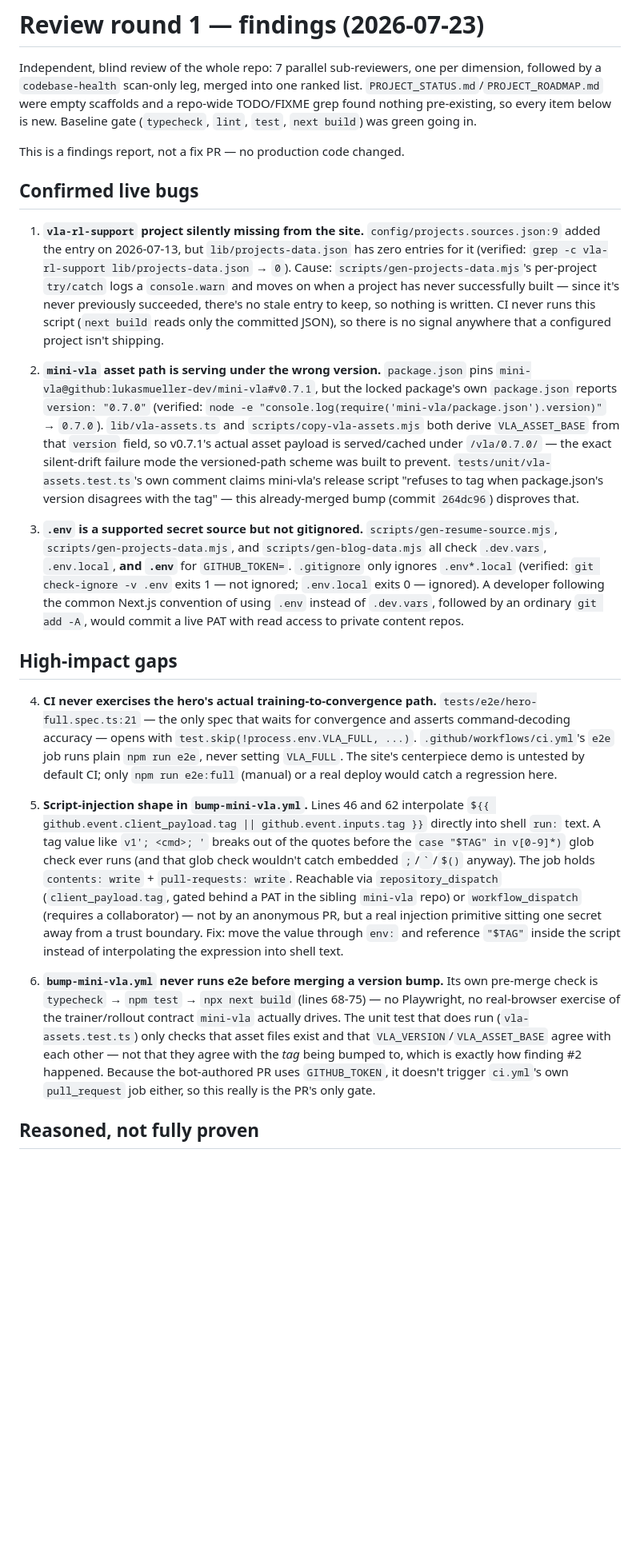
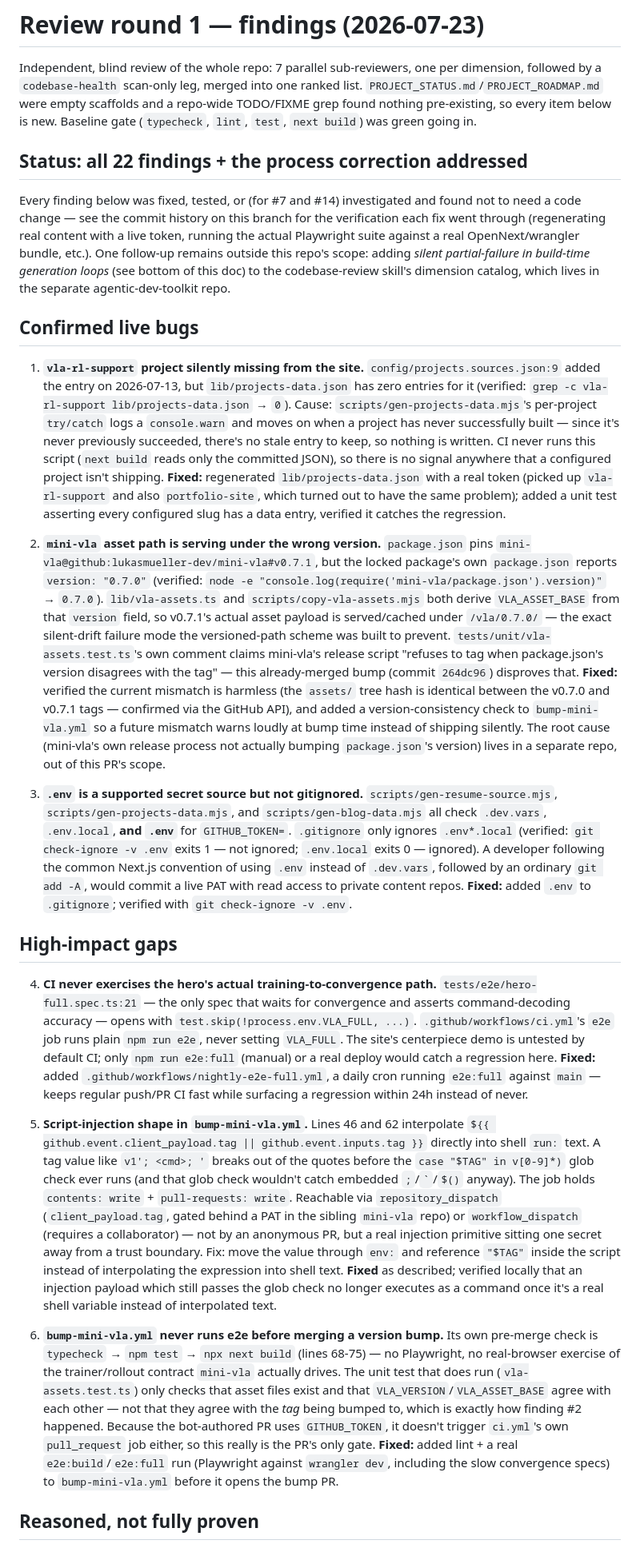
Before and after one commit to lbm2001/portfolio-site, a Markdown page: docs/review-round-1-findings.md, the part around one of its changes. Shown at 80% size. GitHub-like rendering; blank space fills up the shorter version.

```diff
--- a/docs/review-round-1-findings.md
+++ b/docs/review-round-1-findings.md
@@ -7,7 +7,16 @@ and a repo-wide TODO/FIXME grep found nothing pre-existing, so every item
 below is new. Baseline gate (`typecheck`, `lint`, `test`, `next build`) was
 green going in.
 
-This is a findings report, not a fix PR — no production code changed.
+## Status: all 22 findings + the process correction addressed
+
+Every finding below was fixed, tested, or (for #7 and #14) investigated and
+found not to need a code change — see the commit history on this branch for
+the verification each fix went through (regenerating real content with a
+live token, running the actual Playwright suite against a real
+OpenNext/wrangler bundle, etc.). One follow-up remains outside this repo's
+scope: adding *silent partial-failure in build-time generation loops* (see
+bottom of this doc) to the codebase-review skill's dimension catalog, which
+lives in the separate agentic-dev-toolkit repo.
 
 ## Confirmed live bugs
 
@@ -21,6 +30,10 @@ This is a findings report, not a fix PR — no production code changed.
    nothing is written. CI never runs this script (`next build` reads only the
    committed JSON), so there is no signal anywhere that a configured project
    isn't shipping.
+   **Fixed:** regenerated `lib/projects-data.json` with a real token
+   (picked up `vla-rl-support` and also `portfolio-site`, which turned out
+   to have the same problem); added a unit test asserting every configured
+   slug has a data entry, verified it catches the regression.
 
 2. **`mini-vla` asset path is serving under the wrong version.**
    `package.json` pins `mini-vla@github:lukasmueller-dev/mini-vla#v0.7.1`, but
@@ -33,6 +46,13 @@ This is a findings report, not a fix PR — no production code changed.
    `tests/unit/vla-assets.test.ts`'s own comment claims mini-vla's release
    script "refuses to tag when package.json's version disagrees with the
    tag" — this already-merged bump (commit `264dc96`) disproves that.
+   **Fixed:** verified the current mismatch is harmless (the `assets/` tree
+   hash is identical between the v0.7.0 and v0.7.1 tags — confirmed via the
+   GitHub API), and added a version-consistency check to
+   `bump-mini-vla.yml` so a future mismatch warns loudly at bump time
+   instead of shipping silently. The root cause (mini-vla's own release
+   process not actually bumping `package.json`'s version) lives in a
+   separate repo, out of this PR's scope.
 
 3. **`.env` is a supported secret source but not gitignored.**
    `scripts/gen-resume-source.mjs`, `scripts/gen-projects-data.mjs`, and
@@ -43,6 +63,8 @@ This is a findings report, not a fix PR — no production code changed.
    Next.js convention of using `.env` instead of `.dev.vars`, followed by an
    ordinary `git add -A`, would commit a live PAT with read access to
    private content repos.
+   **Fixed:** added `.env` to `.gitignore`; verified with
+   `git check-ignore -v .env`.
 
 ## High-impact gaps
 
@@ -53,6 +75,9 @@ This is a findings report, not a fix PR — no production code changed.
    `e2e` job runs plain `npm run e2e`, never setting `VLA_FULL`. The site's
    centerpiece demo is untested by default CI; only `npm run e2e:full`
    (manual) or a real deploy would catch a regression here.
+   **Fixed:** added `.github/workflows/nightly-e2e-full.yml`, a daily
+   cron running `e2e:full` against `main` — keeps regular push/PR CI fast
+   while surfacing a regression within 24h instead of never.
 
 5. **Script-injection shape in `bump-mini-vla.yml`.**
    Lines 46 and 62 interpolate `${{ github.event.client_payload.tag ||
@@ -66,6 +91,9 @@ This is a findings report, not a fix PR — no production code changed.
    PR, but a real injection primitive sitting one secret away from a trust
    boundary. Fix: move the value through `env:` and reference `"$TAG"`
    inside the script instead of interpolating the expression into shell text.
+   **Fixed** as described; verified locally that an injection payload
+   which still passes the glob check no longer executes as a command once
+   it's a real shell variable instead of interpolated text.
 
 6. **`bump-mini-vla.yml` never runs e2e before merging a version bump.**
    Its own pre-merge check is `typecheck` → `npm test` → `npx next build`
@@ -77,6 +105,9 @@ This is a findings report, not a fix PR — no production code changed.
    happened. Because the bot-authored PR uses `GITHUB_TOKEN`, it doesn't
    trigger `ci.yml`'s own `pull_request` job either, so this really is the
    PR's only gate.
+   **Fixed:** added lint + a real `e2e:build`/`e2e:full` run (Playwright
+   against `wrangler dev`, including the slow convergence specs) to
+   `bump-mini-vla.yml` before it opens the bump PR.
 
 ## Reasoned, not fully proven
 
```
Also changed, not shown: other parts of docs/review-round-1-findings.md (+60 -0 lines).
